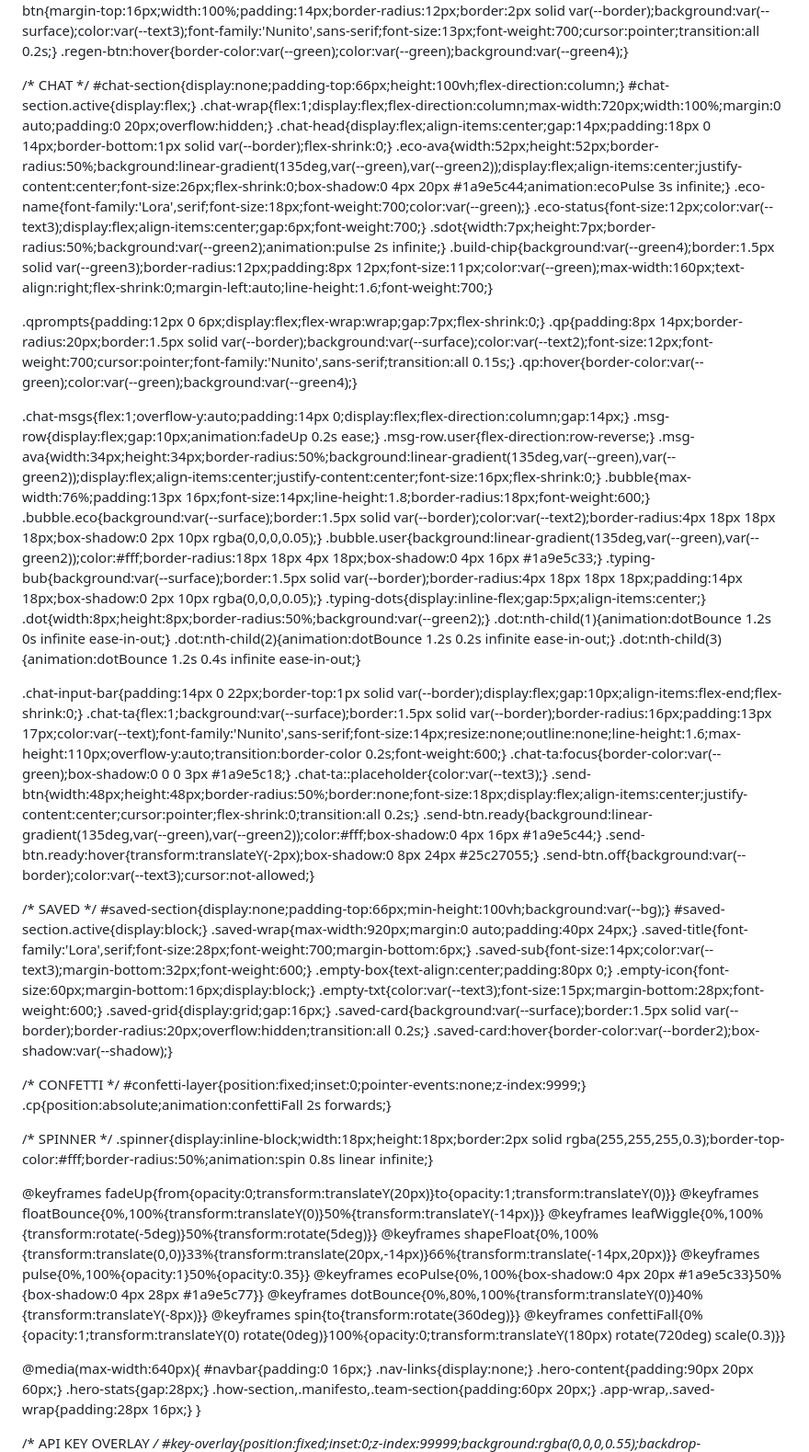
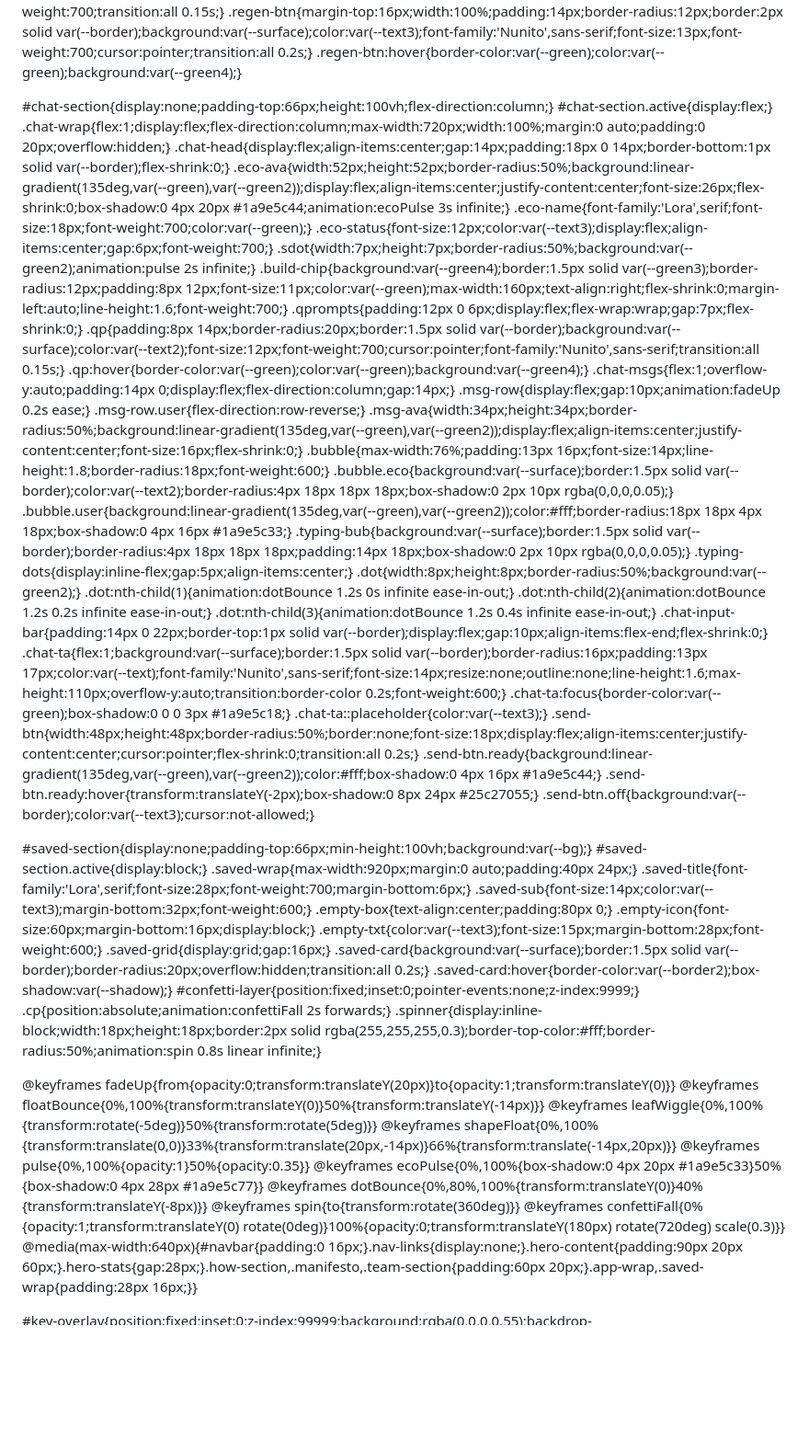
Before and after one commit to Modou3529/Ecogreen.github.io, a Markdown page: README.md, the part around one of its changes. Shown at 92% size. Drawn GitHub-style; blank space fills up the shorter version.

```diff
--- a/README.md
+++ b/README.md
@@ -217,7 +188,6 @@ footer{border-top:1px solid var(--border);padding:44px 36px;text-align:center;ba
 .regen-btn{margin-top:16px;width:100%;padding:14px;border-radius:12px;border:2px solid var(--border);background:var(--surface);color:var(--text3);font-family:'Nunito',sans-serif;font-size:13px;font-weight:700;cursor:pointer;transition:all 0.2s;}
 .regen-btn:hover{border-color:var(--green);color:var(--green);background:var(--green4);}
 
-/* CHAT */
 #chat-section{display:none;padding-top:66px;height:100vh;flex-direction:column;}
 #chat-section.active{display:flex;}
 .chat-wrap{flex:1;display:flex;flex-direction:column;max-width:720px;width:100%;margin:0 auto;padding:0 20px;overflow:hidden;}
@@ -227,11 +197,9 @@ footer{border-top:1px solid var(--border);padding:44px 36px;text-align:center;ba
 .eco-status{font-size:12px;color:var(--text3);display:flex;align-items:center;gap:6px;font-weight:700;}
 .sdot{width:7px;height:7px;border-radius:50%;background:var(--green2);animation:pulse 2s infinite;}
 .build-chip{background:var(--green4);border:1.5px solid var(--green3);border-radius:12px;padding:8px 12px;font-size:11px;color:var(--green);max-width:160px;text-align:right;flex-shrink:0;margin-left:auto;line-height:1.6;font-weight:700;}
-
 .qprompts{padding:12px 0 6px;display:flex;flex-wrap:wrap;gap:7px;flex-shrink:0;}
 .qp{padding:8px 14px;border-radius:20px;border:1.5px solid var(--border);background:var(--surface);color:var(--text2);font-size:12px;font-weight:700;cursor:pointer;font-family:'Nunito',sans-serif;transition:all 0.15s;}
 .qp:hover{border-color:var(--green);color:var(--green);background:var(--green4);}
-
 .chat-msgs{flex:1;overflow-y:auto;padding:14px 0;display:flex;flex-direction:column;gap:14px;}
 .msg-row{display:flex;gap:10px;animation:fadeUp 0.2s ease;}
 .msg-row.user{flex-direction:row-reverse;}
@@ -245,7 +213,6 @@ footer{border-top:1px solid var(--border);padding:44px 36px;text-align:center;ba
 .dot:nth-child(1){animation:dotBounce 1.2s 0s infinite ease-in-out;}
 .dot:nth-child(2){animation:dotBounce 1.2s 0.2s infinite ease-in-out;}
 .dot:nth-child(3){animation:dotBounce 1.2s 0.4s infinite ease-in-out;}
-
 .chat-input-bar{padding:14px 0 22px;border-top:1px solid var(--border);display:flex;gap:10px;align-items:flex-end;flex-shrink:0;}
 .chat-ta{flex:1;background:var(--surface);border:1.5px solid var(--border);border-radius:16px;padding:13px 17px;color:var(--text);font-family:'Nunito',sans-serif;font-size:14px;resize:none;outline:none;line-height:1.6;max-height:110px;overflow-y:auto;transition:border-color 0.2s;font-weight:600;}
 .chat-ta:focus{border-color:var(--green);box-shadow:0 0 0 3px #1a9e5c18;}
@@ -255,7 +222,6 @@ footer{border-top:1px solid var(--border);padding:44px 36px;text-align:center;ba
 .send-btn.ready:hover{transform:translateY(-2px);box-shadow:0 8px 24px #25c27055;}
 .send-btn.off{background:var(--border);color:var(--text3);cursor:not-allowed;}
 
-/* SAVED */
 #saved-section{display:none;padding-top:66px;min-height:100vh;background:var(--bg);}
 #saved-section.active{display:block;}
 .saved-wrap{max-width:920px;margin:0 auto;padding:40px 24px;}
@@ -267,12 +233,8 @@ footer{border-top:1px solid var(--border);padding:44px 36px;text-align:center;ba
 .saved-grid{display:grid;gap:16px;}
 .saved-card{background:var(--surface);border:1.5px solid var(--border);border-radius:20px;overflow:hidden;transition:all 0.2s;}
 .saved-card:hover{border-color:var(--border2);box-shadow:var(--shadow);}
-
-/* CONFETTI */
 #confetti-layer{position:fixed;inset:0;pointer-events:none;z-index:9999;}
 .cp{position:absolute;animation:confettiFall 2s forwards;}
-
-/* SPINNER */
 .spinner{display:inline-block;width:18px;height:18px;border:2px solid rgba(255,255,255,0.3);border-top-color:#fff;border-radius:50%;animation:spin 0.8s linear infinite;}
 
 @keyframes fadeUp{from{opacity:0;transform:translateY(20px)}to{opacity:1;transform:translateY(0)}}
@@ -284,17 +246,8 @@ footer{border-top:1px solid var(--border);padding:44px 36px;text-align:center;ba
 @keyframes dotBounce{0%,80%,100%{transform:translateY(0)}40%{transform:translateY(-8px)}}
 @keyframes spin{to{transform:rotate(360deg)}}
 @keyframes confettiFall{0%{opacity:1;transform:translateY(0) rotate(0deg)}100%{opacity:0;transform:translateY(180px) rotate(720deg) scale(0.3)}}
+@media(max-width:640px){#navbar{padding:0 16px;}.nav-links{display:none;}.hero-content{padding:90px 20px 60px;}.hero-stats{gap:28px;}.how-section,.manifesto,.team-section{padding:60px 20px;}.app-wrap,.saved-wrap{padding:28px 16px;}}
 
-@media(max-width:640px){
-  #navbar{padding:0 16px;}
-  .nav-links{display:none;}
-  .hero-content{padding:90px 20px 60px;}
-  .hero-stats{gap:28px;}
-  .how-section,.manifesto,.team-section{padding:60px 20px;}
-  .app-wrap,.saved-wrap{padding:28px 16px;}
-}
-
-/* API KEY OVERLAY */
 #key-overlay{position:fixed;inset:0;z-index:99999;background:rgba(0,0,0,0.55);backdrop-filter:blur(6px);display:none;align-items:center;justify-content:center;padding:20px;}
 .key-box{background:var(--surface);border:1.5px solid var(--border2);border-radius:24px;padding:36px 32px;max-width:420px;width:100%;box-shadow:var(--shadow2);text-align:center;}
 .key-icon{font-size:44px;display:block;margin-bottom:14px;}
```
Also changed, not shown: other parts of README.md (+176 -404 lines).
